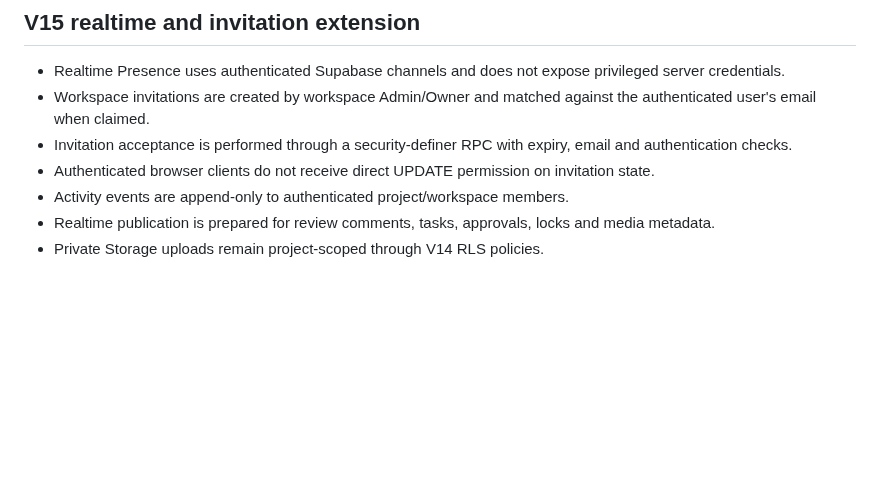
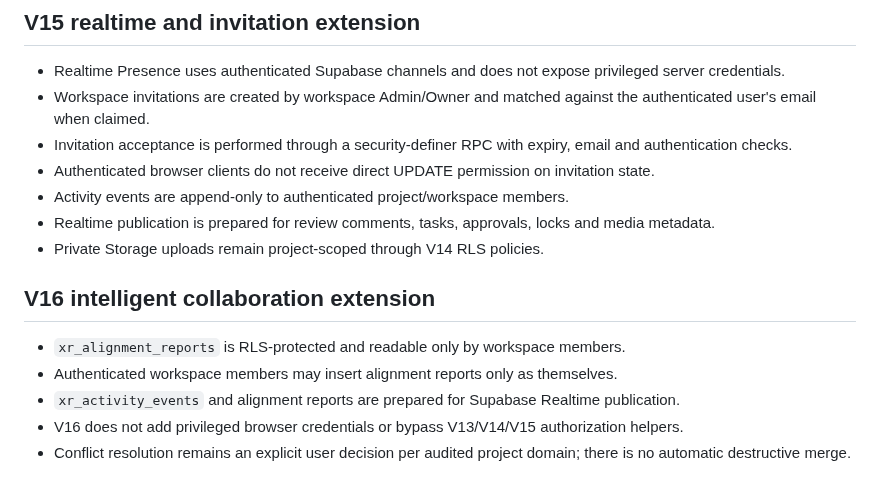
Before and after one commit to eagarcia77/VR-Classroom-Studio, a Markdown page: CLOUD_SECURITY_AUDIT.md, the part around the change. GitHub-like rendering; blank space fills up the shorter version.

Commit message:
Extend cloud security audit for V16

```diff
--- a/CLOUD_SECURITY_AUDIT.md
+++ b/CLOUD_SECURITY_AUDIT.md
@@ -53,3 +53,11 @@ Do not apply this schema to FYNEXO or another unrelated database. Create a dedic
 - Activity events are append-only to authenticated project/workspace members.
 - Realtime publication is prepared for review comments, tasks, approvals, locks and media metadata.
 - Private Storage uploads remain project-scoped through V14 RLS policies.
+
+
+## V16 intelligent collaboration extension
+- `xr_alignment_reports` is RLS-protected and readable only by workspace members.
+- Authenticated workspace members may insert alignment reports only as themselves.
+- `xr_activity_events` and alignment reports are prepared for Supabase Realtime publication.
+- V16 does not add privileged browser credentials or bypass V13/V14/V15 authorization helpers.
+- Conflict resolution remains an explicit user decision per audited project domain; there is no automatic destructive merge.
```
